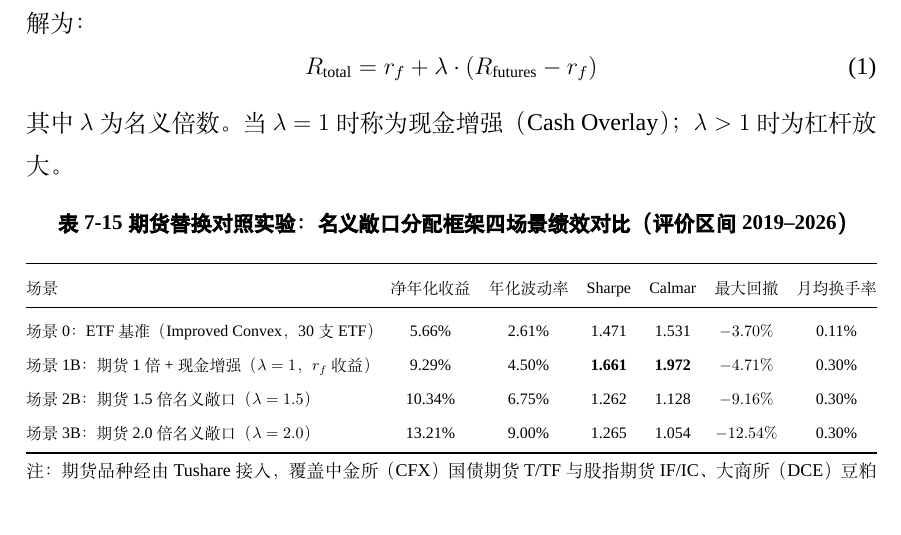
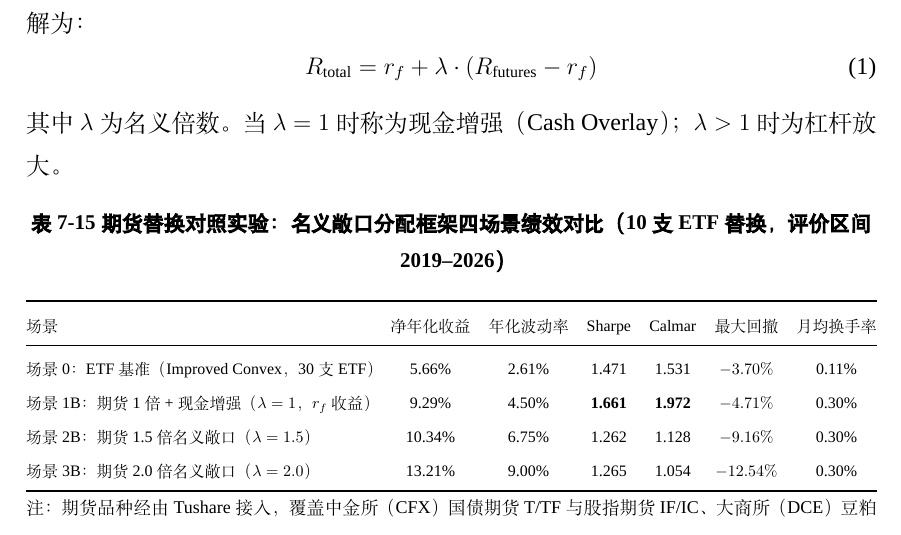
Before and after one commit to ericxuzhesheng/Relaxed-Risk-Parity-Research, a LaTeX thesis (report/thesis_latex/main.tex): part of page 50 of 62, cut so that both start at the same text. Compiled offline with XeLaTeX; a missing font is replaced by an installed copy or a similar font.

Commit message:
docs: auto-save

```diff
--- a/report/thesis_latex/main.tex
+++ b/report/thesis_latex/main.tex
@@ -779,7 +779,7 @@ R_{\text{total}} = r_f + \lambda \cdot (R_{\text{futures}} - r_f)
 \begin{table}[H]
 \centering
 \small
-\caption{期货替换对照实验：名义敞口分配框架四场景绩效对比（评价区间 2019--2026）}
+\caption{期货替换对照实验：名义敞口分配框架四场景绩效对比（10 支 ETF 替换，评价区间 2019--2026）}
 \label{tab:futures_comparison}
 \resizebox{\textwidth}{!}{%
 \begin{tabular}{@{}lcccccc@{}}
```
